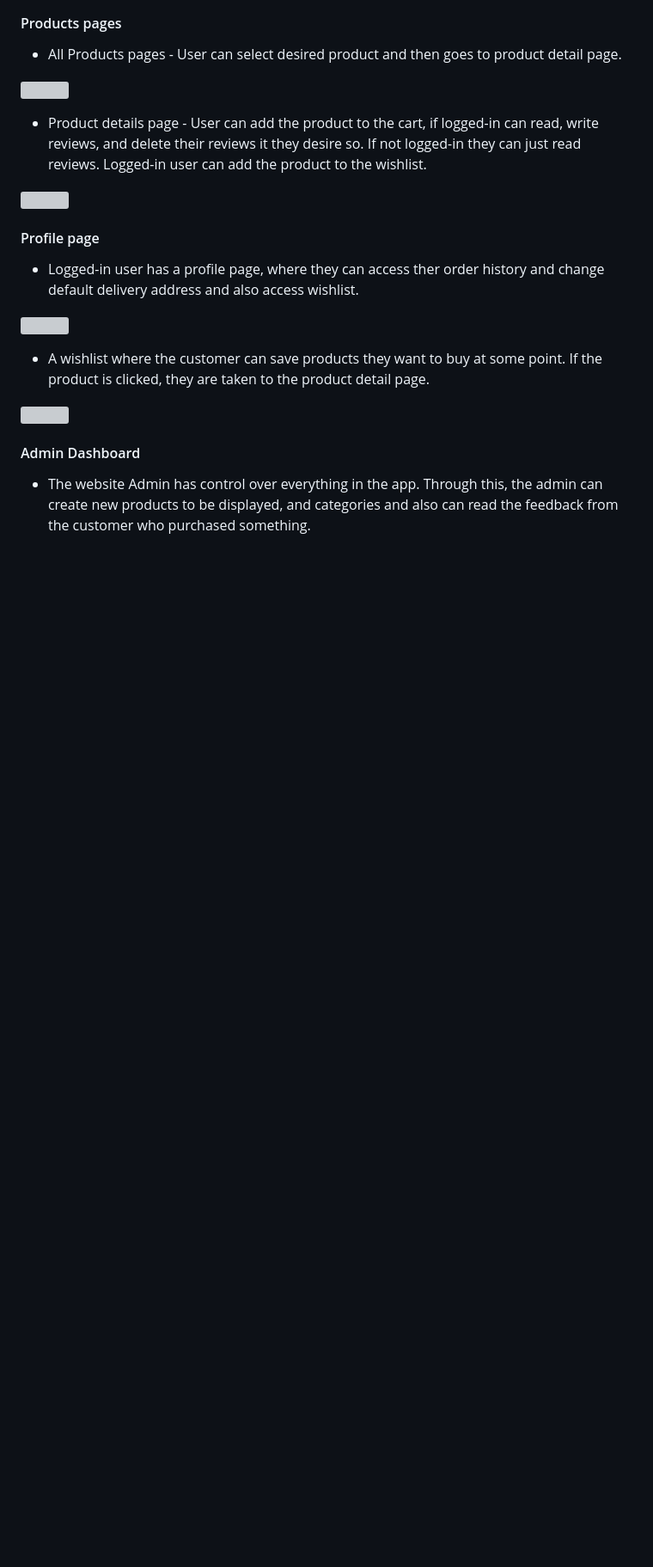
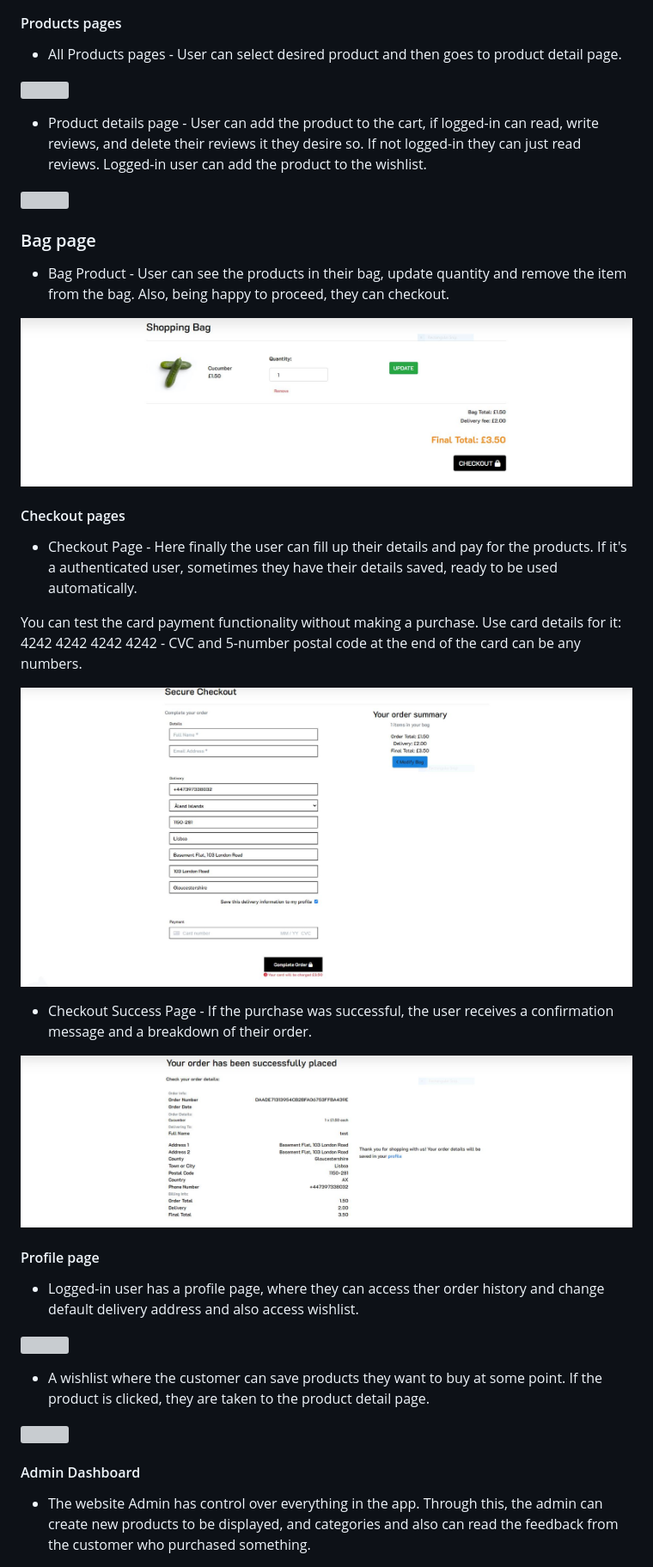
Before and after one commit to arthurvguide/cheltenham-organics, a Markdown page: README.md, the part around the change. Shown: that part at 86% size. GitHub-like rendering; pictures changed too: docs/project-screenshots/bag.JPG (added), docs/project-screenshots/checkout/checkout-success.JPG (added), docs/project-screenshots/checkout/checkout.JPG (added); blank space fills up the shorter version; grey boxes are pictures that could not be loaded.

Commit message:
add pages screenshots and their functionalities README

```diff
--- a/README.md
+++ b/README.md
@@ -281,6 +281,24 @@ The SQLite database was used for the development environment, and the Postgres d
 
 ![](https://github.com/arthurvguide/cheltenham-organics/blob/main/docs/project-screenshots/products/product-details.PNG)
 
+### Bag page
+
+- Bag Product - User can see the products in their bag, update quantity and remove the item from the bag. Also, being happy to proceed, they can checkout.
+
+![](https://github.com/arthurvguide/cheltenham-organics/blob/main/docs/project-screenshots/bag.JPG)
+
+#### Checkout pages
+
+- Checkout Page - Here finally the user can fill up their details and pay for the products. If it's a authenticated user, sometimes they have their details saved, ready to be used automatically.
+
+You can test the card payment functionality without making a purchase.
+Use card details for it: 4242 4242 4242 4242 - CVC and 5-number postal code at the end of the card can be any numbers.
+
+![](https://github.com/arthurvguide/cheltenham-organics/blob/main/docs/project-screenshots/checkout/checkout.JPG)
+
+- Checkout Success Page - If the purchase was successful, the user receives a confirmation message and a breakdown of their order.
+
+![](https://github.com/arthurvguide/cheltenham-organics/blob/main/docs/project-screenshots/checkout/checkout-success.JPG)
 #### Profile page
 
 - Logged-in user has a profile page, where they can access ther order history and change default delivery address and also access wishlist.
```
Also changed, not shown: docs/project-screenshots/account.JPG (added).
